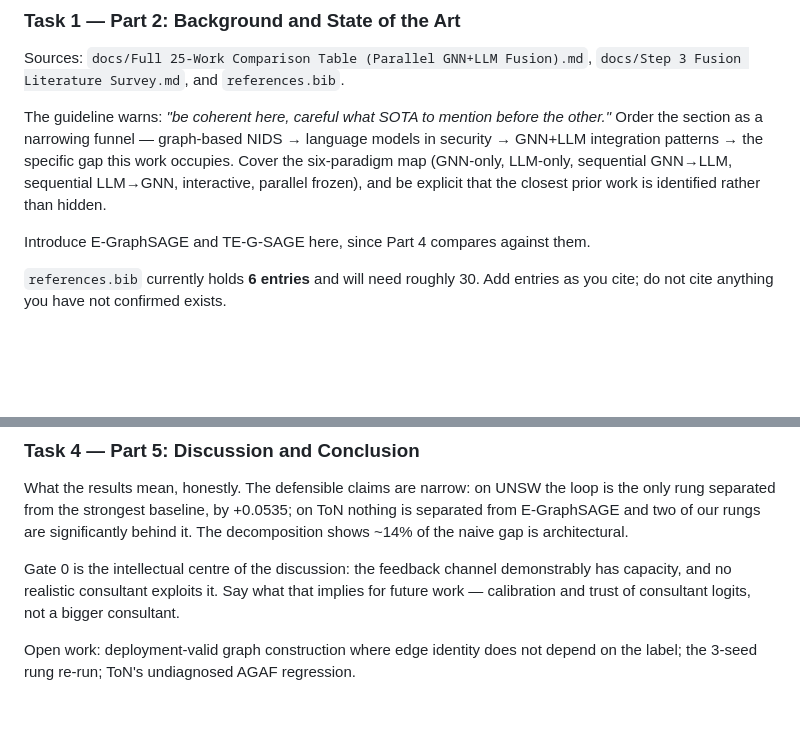
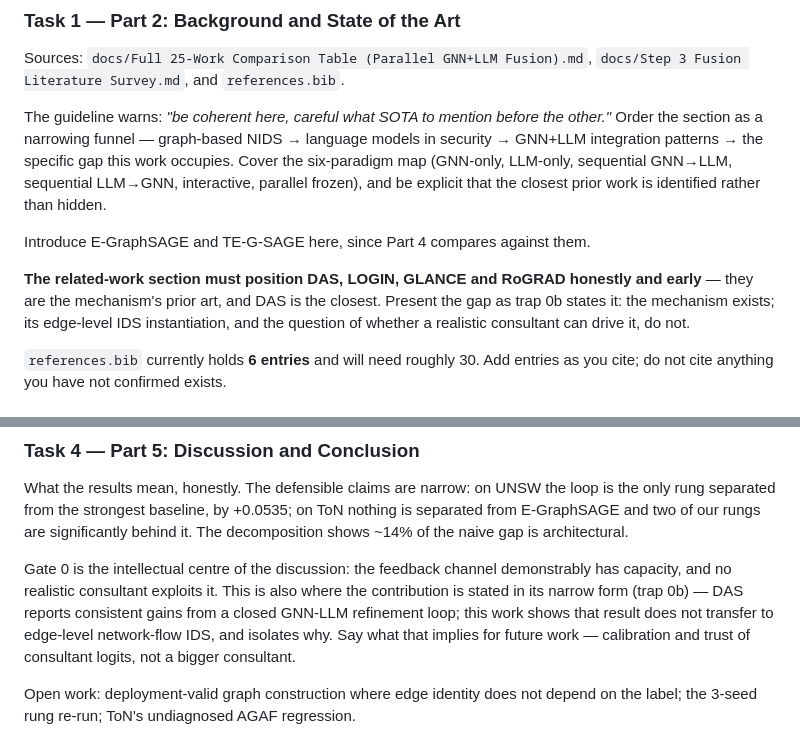
Before and after one commit to alialzein01/LLM-G-IDS, a Markdown page: docs/research_report/WRITING_PLAN.md, 2 parts joined by grey strips. Rendered like a GitHub page; blank space fills up the shorter version.

```diff
--- a/docs/research_report/WRITING_PLAN.md
+++ b/docs/research_report/WRITING_PLAN.md
@@ -349,6 +388,11 @@ map (GNN-only, LLM-only, sequential GNN→LLM, sequential LLM→GNN, interactive
 frozen), and be explicit that the closest prior work is identified rather than hidden.
 
 Introduce E-GraphSAGE and TE-G-SAGE here, since Part 4 compares against them.
+
+**The related-work section must position DAS, LOGIN, GLANCE and RoGRAD honestly and
+early** — they are the mechanism's prior art, and DAS is the closest. Present the gap as
+trap 0b states it: the mechanism exists; its edge-level IDS instantiation, and the question
+of whether a realistic consultant can drive it, do not.
 
 `references.bib` currently holds **6 entries** and will need roughly 30. Add entries as you
 cite; do not cite anything you have not confirmed exists.
@@ -401,7 +445,10 @@ from E-GraphSAGE and two of our rungs are significantly behind it. The decomposi
 ~14% of the naive gap is architectural.
 
 Gate 0 is the intellectual centre of the discussion: the feedback channel demonstrably has
-capacity, and no realistic consultant exploits it. Say what that implies for future work —
+capacity, and no realistic consultant exploits it. This is also where the contribution is
+stated in its narrow form (trap 0b) — DAS reports consistent gains from a closed GNN-LLM
+refinement loop; this work shows that result does not transfer to edge-level network-flow
+IDS, and isolates why. Say what that implies for future work —
 calibration and trust of consultant logits, not a bigger consultant.
 
 Open work: deployment-valid graph construction where edge identity does not depend on the
```
Also changed, not shown: other parts of docs/research_report/WRITING_PLAN.md (+50 -11 lines).
